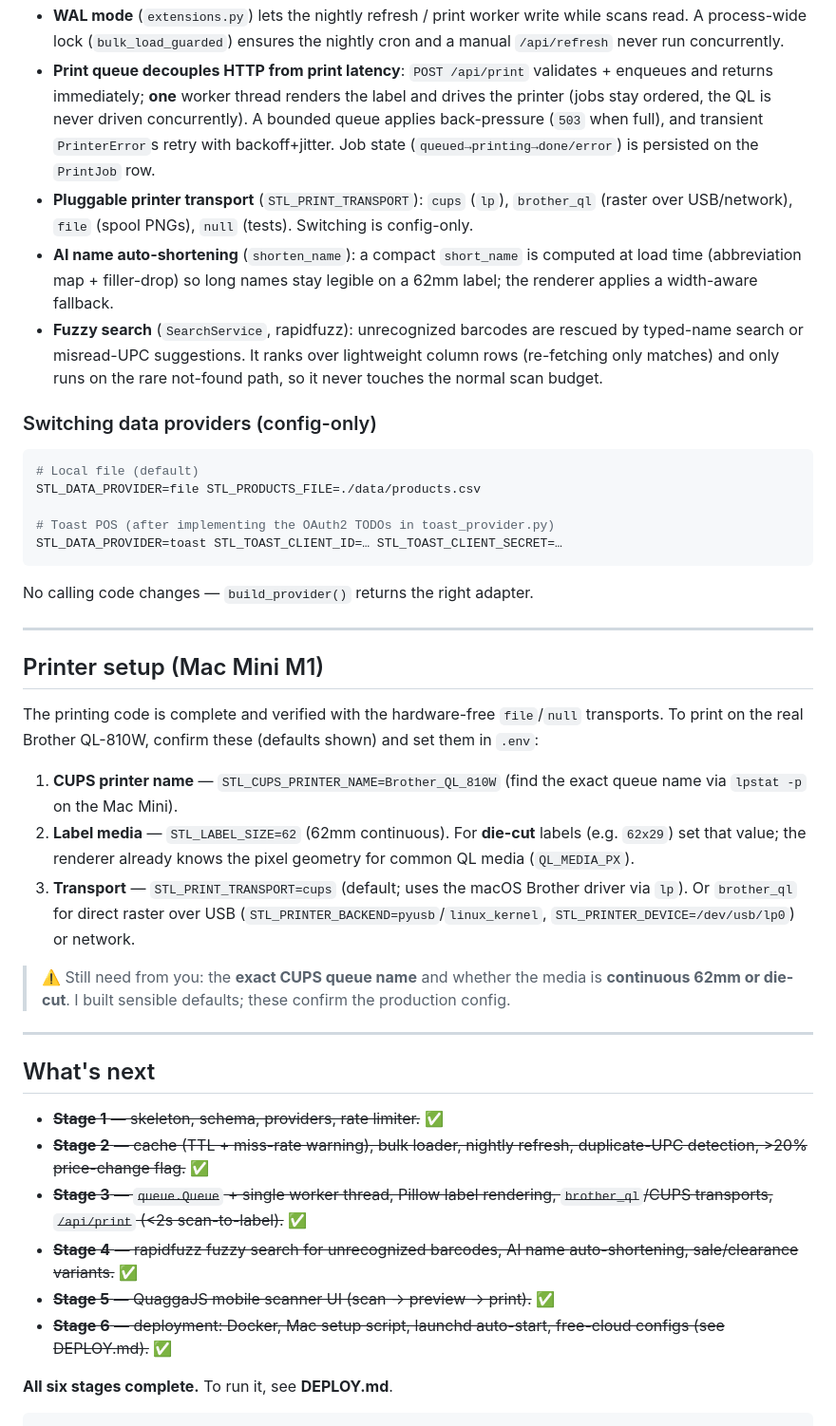
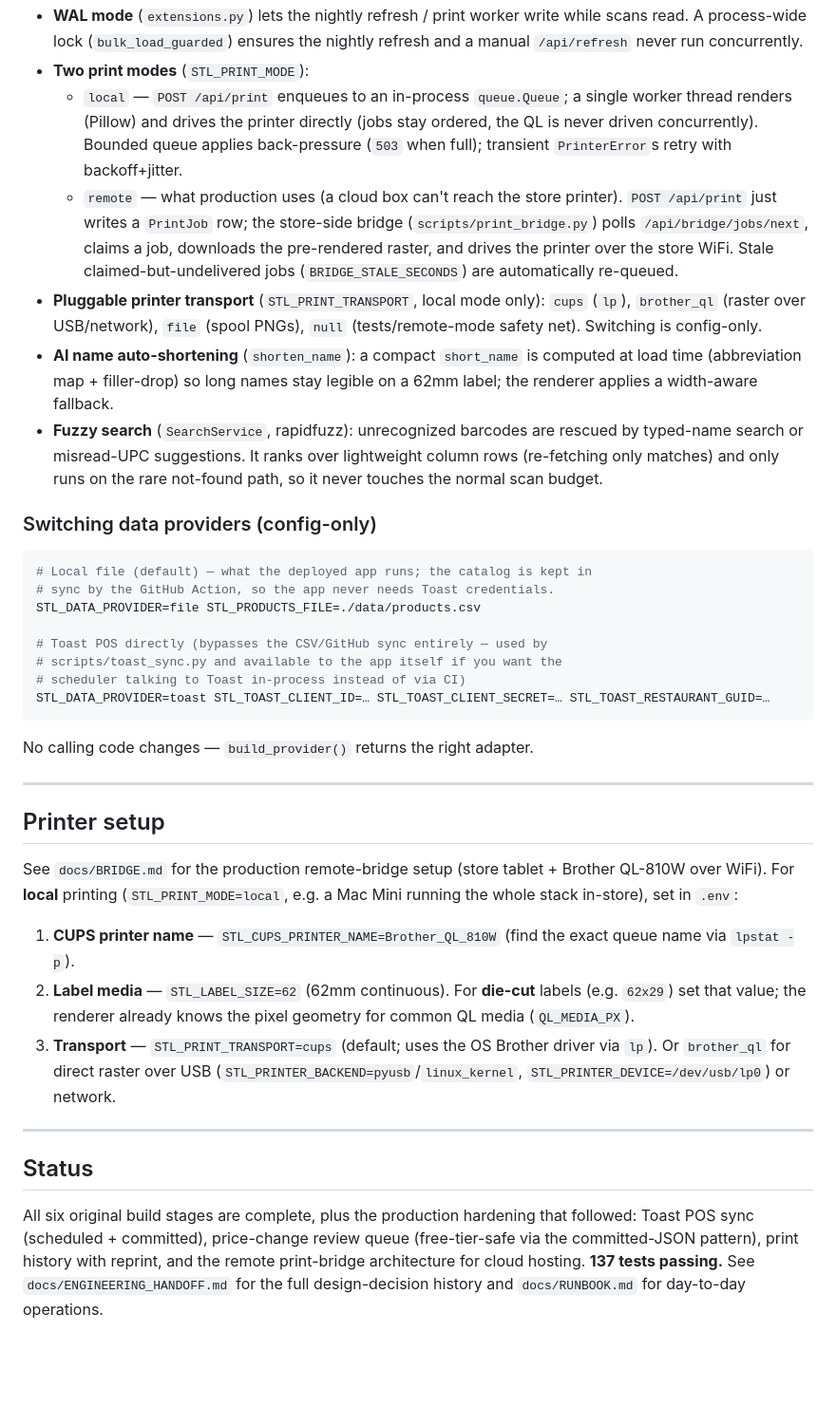
Before and after one commit to spicetownbackend/spicetown-labels, a Markdown page: README.md, the part around one of its changes. Shown at 95% size. GitHub-like rendering; blank space fills up the shorter version.

````diff
--- a/README.md
+++ b/README.md
@@ -334,15 +379,21 @@ Every point below is implemented and exercised by the test suite.
 - **WAL mode** (`extensions.py`) lets the nightly refresh / print worker write
   while scans read. A process-wide lock (`bulk_load_guarded`) ensures the
-  nightly cron and a manual `/api/refresh` never run concurrently.
-- **Print queue decouples HTTP from print latency**: `POST /api/print`
-  validates + enqueues and returns immediately; **one** worker thread renders
-  the label and drives the printer (jobs stay ordered, the QL is never driven
-  concurrently). A bounded queue applies back-pressure (`503` when full), and
-  transient `PrinterError`s retry with backoff+jitter. Job state
-  (`queued→printing→done/error`) is persisted on the `PrintJob` row.
-- **Pluggable printer transport** (`STL_PRINT_TRANSPORT`): `cups` (`lp`),
-  `brother_ql` (raster over USB/network), `file` (spool PNGs), `null` (tests).
-  Switching is config-only.
+  nightly refresh and a manual `/api/refresh` never run concurrently.
+- **Two print modes** (`STL_PRINT_MODE`):
+  - `local` — `POST /api/print` enqueues to an in-process `queue.Queue`; a
+    single worker thread renders (Pillow) and drives the printer directly
+    (jobs stay ordered, the QL is never driven concurrently). Bounded queue
+    applies back-pressure (`503` when full); transient `PrinterError`s retry
+    with backoff+jitter.
+  - `remote` — what production uses (a cloud box can't reach the store
+    printer). `POST /api/print` just writes a `PrintJob` row; the store-side
+    bridge (`scripts/print_bridge.py`) polls `/api/bridge/jobs/next`, claims
+    a job, downloads the pre-rendered raster, and drives the printer over the
+    store WiFi. Stale claimed-but-undelivered jobs (`BRIDGE_STALE_SECONDS`)
+    are automatically re-queued.
+- **Pluggable printer transport** (`STL_PRINT_TRANSPORT`, local mode only):
+  `cups` (`lp`), `brother_ql` (raster over USB/network), `file` (spool PNGs),
+  `null` (tests/remote-mode safety net). Switching is config-only.
 - **AI name auto-shortening** (`shorten_name`): a compact `short_name` is
   computed at load time (abbreviation map + filler-drop) so long names stay
   legible on a 62mm label; the renderer applies a width-aware fallback.
@@ -354,51 +405,43 @@ Every point below is implemented and exercised by the test suite.
 ### Switching data providers (config-only)
 
 ```bash
-# Local file (default)
+# Local file (default) — what the deployed app runs; the catalog is kept in
+# sync by the GitHub Action, so the app never needs Toast credentials.
 STL_DATA_PROVIDER=file STL_PRODUCTS_FILE=./data/products.csv
 
-# Toast POS (after implementing the OAuth2 TODOs in toast_provider.py)
-STL_DATA_PROVIDER=toast STL_TOAST_CLIENT_ID=… STL_TOAST_CLIENT_SECRET=…
+# Toast POS directly (bypasses the CSV/GitHub sync entirely — used by
+# scripts/toast_sync.py and available to the app itself if you want the
+# scheduler talking to Toast in-process instead of via CI)
+STL_DATA_PROVIDER=toast STL_TOAST_CLIENT_ID=… STL_TOAST_CLIENT_SECRET=… STL_TOAST_RESTAURANT_GUID=…
 ```
 
 No calling code changes — `build_provider()` returns the right adapter.
 
 ---
 
-## Printer setup (Mac Mini M1)
+## Printer setup
 
-The printing code is complete and verified with the hardware-free `file`/`null`
-transports. To print on the real Brother QL-810W, confirm these (defaults shown)
-and set them in `.env`:
+See `docs/BRIDGE.md` for the production remote-bridge setup (store tablet +
+Brother QL-810W over WiFi). For **local** printing (`STL_PRINT_MODE=local`,
+e.g. a Mac Mini running the whole stack in-store), set in `.env`:
 
 1. **CUPS printer name** — `STL_CUPS_PRINTER_NAME=Brother_QL_810W`
-   (find the exact queue name via `lpstat -p` on the Mac Mini).
+   (find the exact queue name via `lpstat -p`).
 2. **Label media** — `STL_LABEL_SIZE=62` (62mm continuous). For **die-cut**
    labels (e.g. `62x29`) set that value; the renderer already knows the pixel
    geometry for common QL media (`QL_MEDIA_PX`).
-3. **Transport** — `STL_PRINT_TRANSPORT=cups` (default; uses the macOS Brother
+3. **Transport** — `STL_PRINT_TRANSPORT=cups` (default; uses the OS Brother
    driver via `lp`). Or `brother_ql` for direct raster over USB
    (`STL_PRINTER_BACKEND=pyusb`/`linux_kernel`, `STL_PRINTER_DEVICE=/dev/usb/lp0`)
    or network.
 
-> ⚠️ Still need from you: the **exact CUPS queue name** and whether the media is
-> **continuous 62mm or die-cut**. I built sensible defaults; these confirm the
-> production config.
-
 ---
 
-## What's next
+## Status
 
-- ~~**Stage 1** — skeleton, schema, providers, rate limiter.~~ ✅
-- ~~**Stage 2** — cache (TTL + miss-rate warning), bulk loader, nightly refresh,
-  duplicate-UPC detection, >20% price-change flag.~~ ✅
-- ~~**Stage 3** — `queue.Queue` + single worker thread, Pillow label rendering,
-  `brother_ql`/CUPS transports, `/api/print` (<2s scan-to-label).~~ ✅
-- ~~**Stage 4** — rapidfuzz fuzzy search for unrecognized barcodes, AI name
-  auto-shortening, sale/clearance variants.~~ ✅
-- ~~**Stage 5** — QuaggaJS mobile scanner UI (scan → preview → print).~~ ✅
-- ~~**Stage 6** — deployment: Docker, Mac setup script, launchd auto-start,
-  free-cloud configs (see DEPLOY.md).~~ ✅
-
-**All six stages complete.** To run it, see **DEPLOY.md**.
-```
+All six original build stages are complete, plus the production hardening
+that followed: Toast POS sync (scheduled + committed), price-change review
+queue (free-tier-safe via the committed-JSON pattern), print history with
+reprint, and the remote print-bridge architecture for cloud hosting. **137
+tests passing.** See `docs/ENGINEERING_HANDOFF.md` for the full design-decision
+history and `docs/RUNBOOK.md` for day-to-day operations.
````
Also changed, not shown: other parts of README.md (+230 -185 lines).
